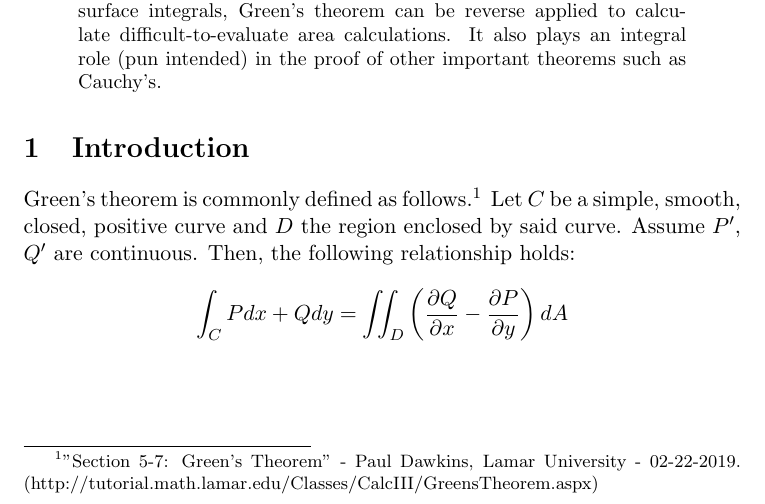
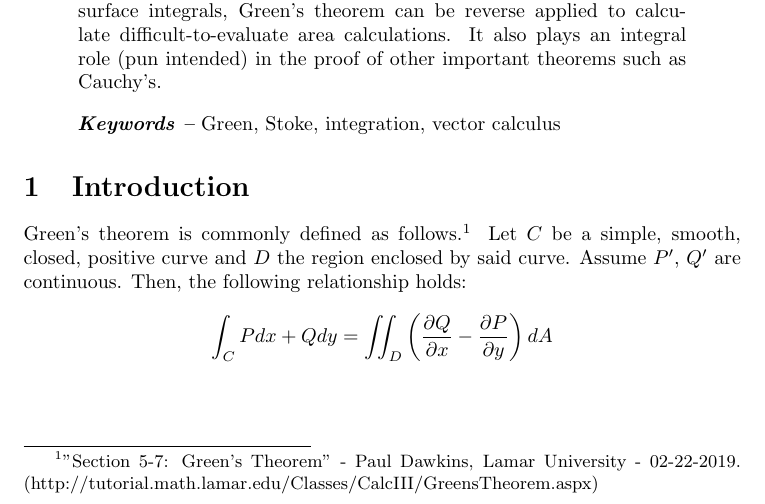
Before and after one commit to Nova38/Math-147-Final-Project, a LaTeX paper (main.tex): part of the page, cut so that both start at the same text. Compiled offline with pdfLaTeX.

Commit message:
Updates from Overleaf

```diff
--- a/main.tex
+++ b/main.tex
@@ -3,6 +3,12 @@
 \usepackage{amsmath}
 \usepackage[bottom]{footmisc}
 
+% Keywords command
+\providecommand{\keywords}[1]
+{
+  \small
+  \-\ \-\ \-\ \textbf{\textit{Keywords --}} #1
+}
 
 % Slides
 %
@@ -35,6 +41,8 @@ Green's Theorem\\
     In which the authors investigate the historical origins and several mathematical applications of the commonly known Green's theorem. Discovered by George Green in the late 1820s, this theorem provides a relationship between the line integral of a particular curve and the surface integral of its enclosed region. Green's theorem is closely related to the divergence theorem, and is simply a specific case of the more general Stoke's theorem. Beyond basic applications to flux and surface integrals, Green's theorem can be reverse applied to calculate difficult-to-evaluate area calculations. It also plays an integral role (pun intended) in the proof of other important theorems such as Cauchy's.
 \end{abstract}
 
+\keywords{Green, Stoke, integration, vector calculus}
+
 \section{Introduction}
 
 Green's theorem is commonly defined as follows.\footnote{"Section 5-7: Green's Theorem" - Paul Dawkins, Lamar University - 02-22-2019. (http://tutorial.math.lamar.edu/Classes/CalcIII/GreensTheorem.aspx)} Let $C$ be a simple, smooth, closed, positive curve and $D$ the region enclosed by said curve. Assume $P'$, $Q'$ are continuous. Then, the following relationship holds:
```
